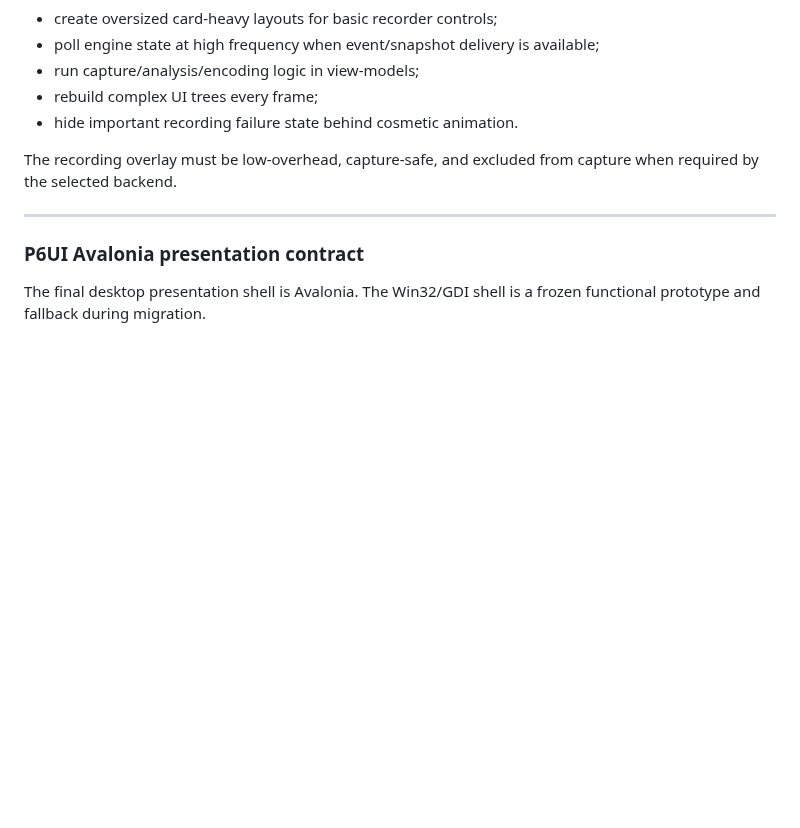
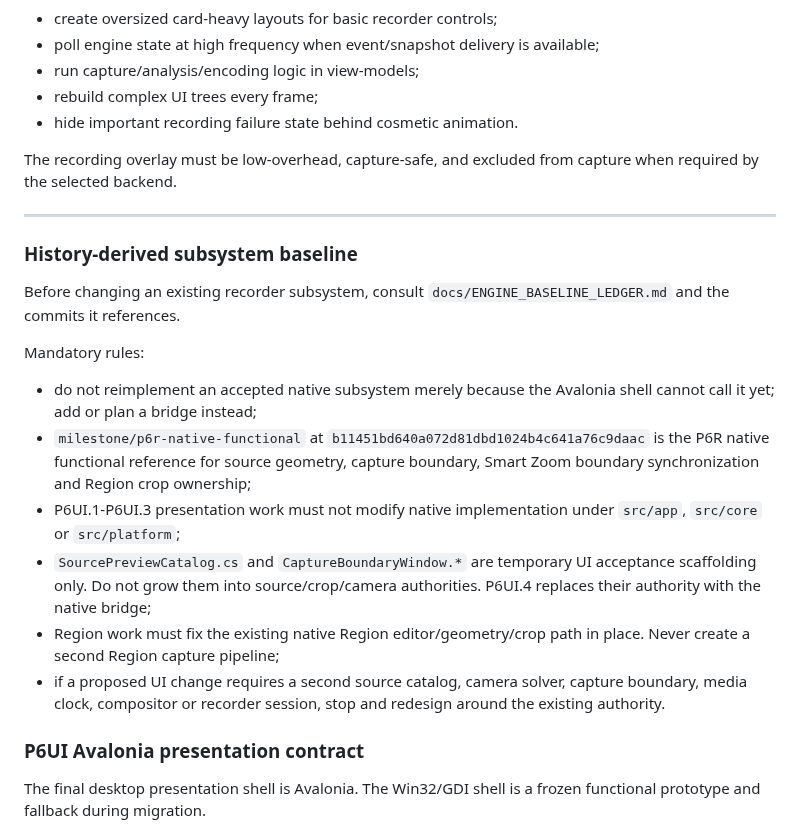
Before and after one commit to masarray/arssyut, a Markdown page: AGENTS.md, the part around the change. GitHub-like rendering; blank space fills up the shorter version.

Commit message:
docs: require history audit and single-authority reuse before coding

```diff
--- a/AGENTS.md
+++ b/AGENTS.md
@@ -850,6 +850,29 @@ The recording overlay must be low-overhead, capture-safe, and excluded from capt
 
 ---
 
+### History-derived subsystem baseline
+
+Before changing an existing recorder subsystem, consult
+`docs/ENGINE_BASELINE_LEDGER.md` and the commits it references.
+
+Mandatory rules:
+- do not reimplement an accepted native subsystem merely because the Avalonia
+  shell cannot call it yet; add or plan a bridge instead;
+- `milestone/p6r-native-functional` at
+  `b11451bd640a072d81dbd1024b4c641a76c9daac` is the P6R native functional
+  reference for source geometry, capture boundary, Smart Zoom boundary
+  synchronization and Region crop ownership;
+- P6UI.1-P6UI.3 presentation work must not modify native implementation under
+  `src/app`, `src/core` or `src/platform`;
+- `SourcePreviewCatalog.cs` and `CaptureBoundaryWindow.*` are temporary UI
+  acceptance scaffolding only. Do not grow them into source/crop/camera
+  authorities. P6UI.4 replaces their authority with the native bridge;
+- Region work must fix the existing native Region editor/geometry/crop path in
+  place. Never create a second Region capture pipeline;
+- if a proposed UI change requires a second source catalog, camera solver,
+  capture boundary, media clock, compositor or recorder session, stop and
+  redesign around the existing authority.
+
 ### P6UI Avalonia presentation contract
 
 The final desktop presentation shell is Avalonia. The Win32/GDI shell is a
```
